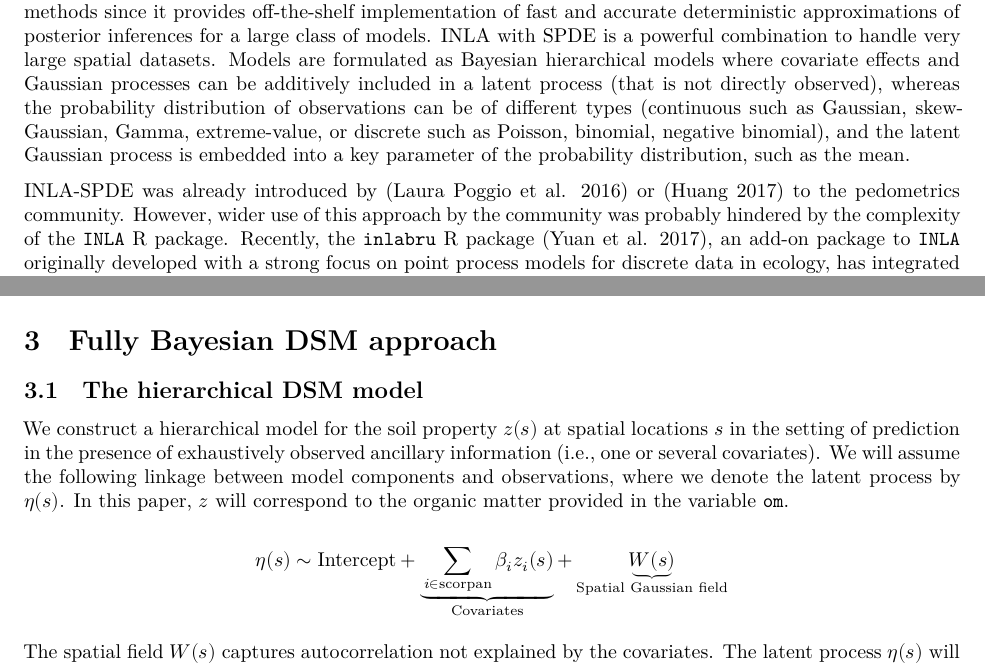
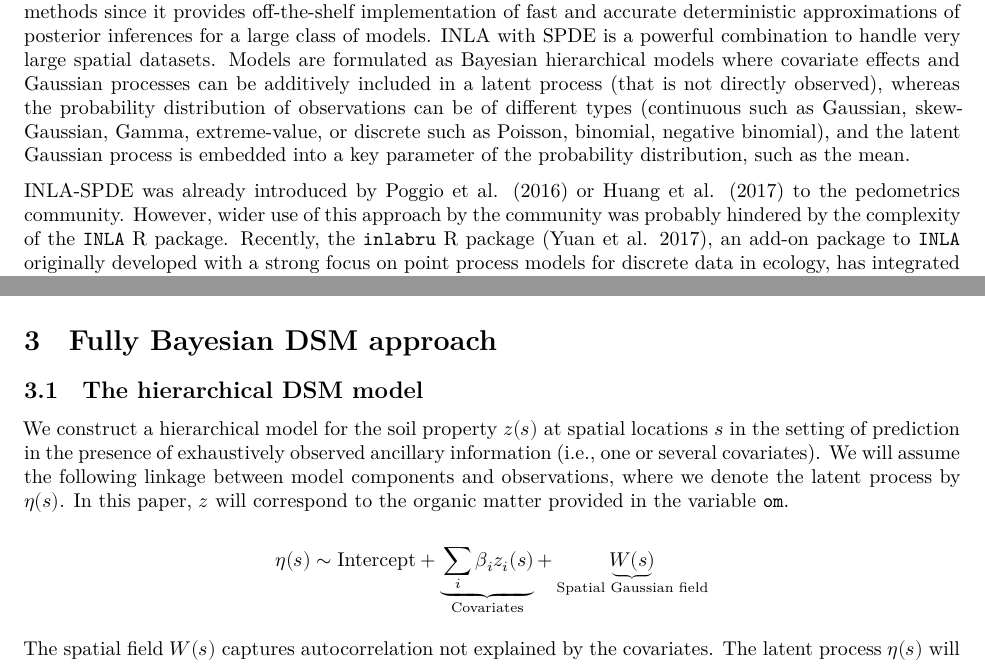
Before and after one commit to nsaby/pedometron042023, a Quarto document (pedometron.qmd): two parts of pages 2 and 3 of 9, joined at a grey line, cut so that both start at the same text. Rendered offline with R 4.5, knitr and Pandoc in place of Quarto, then LaTeX, with nearby package versions; some code elsewhere in the file could not run offline.

Commit message:
Modifs sur les référence dans introduction

```diff
--- a/pedometron.qmd
+++ b/pedometron.qmd
@@ -46,7 +46,7 @@ Pedometricians are nowadays big fans and heavy users of Machine Learning (ML) ap
 
 In this paper, we propose to solve these issues by using the fully Bayesian estimation framework based on the integrated nested Laplace approximation (INLA,[@Rue2009]), combined with the so-called stochastic partial differential equation approach [SPDE, @Lindgren2011] that provides numerically convenient representations of Gaussian processes over continuous space. Over the last decade, the INLA method has become the most popular tool in spatial statistics for estimating a wide variety of Generalized Additive Mixed Models (i.e., Generalized Additive Models with random effects) in a Bayesian setting. It is a relatively easy-to-use alternative to traditional Markov chain Monte Carlo methods since it provides off-the-shelf implementation of fast and accurate deterministic approximations of posterior inferences for a large class of models. INLA with SPDE is a powerful combination to handle very large spatial datasets. Models are formulated as Bayesian hierarchical models where covariate effects and Gaussian processes can be additively included in a latent process (that is not directly observed), whereas the probability distribution of observations can be of different types (continuous such as Gaussian, skew-Gaussian, Gamma, extreme-value, or discrete such as Poisson, binomial, negative binomial), and the latent Gaussian process is embedded into a key parameter of the probability distribution, such as the mean.
 
-INLA-SPDE was already introduced by [@Poggio2016] or [@Huang2017] to the pedometrics community. However, wider use of this approach by the community was probably hindered by the complexity of the `INLA` R package. Recently, the `inlabru` R package [@yuan2017point],  an add-on package to `INLA` originally developed with a strong focus on point process models for discrete data in ecology, has integrated a range of functions to help implement INLA-SPDE models in a more convenient way through a more ergonomic interface. We propose here to illustrate how this package works by using a simple and classical regression kriging approach as an example.
+INLA-SPDE was already introduced by Poggio et al. [-@Poggio2016] or Huang et al. [-@Huang2017] to the pedometrics community. However, wider use of this approach by the community was probably hindered by the complexity of the `INLA` R package. Recently, the `inlabru` R package [@yuan2017point],  an add-on package to `INLA` originally developed with a strong focus on point process models for discrete data in ecology, has integrated a range of functions to help implement INLA-SPDE models in a more convenient way through a more ergonomic interface. We propose here to illustrate how this package works by using a simple and classical regression kriging approach as an example.
 
 # Set-up
 
@@ -108,7 +108,7 @@ We construct a hierarchical model for the soil property $z(s)$ at spatial locati
 
 
 $$
-\eta(s) \sim {\text{Intercept}} + \underbrace{ \sum_{i\in \text{scorpan}}\beta_i z_i(s)}_{\text{Covariates} } +\underbrace{W(s)}_{\text{Spatial Gaussian field}}
+\eta(s) \sim {\text{Intercept}} + \underbrace{ \sum_{i}\beta_i z_i(s)}_{\text{Covariates} } +\underbrace{W(s)}_{\text{Spatial Gaussian field}}
 $$
 
 The spatial field $W(s)$ captures autocorrelation not explained by the covariates. The latent process $\eta(s)$ will then be used in the observation likelihood, which is here chosen, as a Gamma distribution since soil carbon is a non-negative variable and is known to present a relatively heavy-tailed distribution.
```
Also changed, not shown: pedometron.pdf, pedometron.tex, pedometron_files/figure-pdf/unnamed-chunk-11-1.pdf, pedometron_files/figure-pdf/unnamed-chunk-12-1.pdf, pedometron_files/figure-pdf/unnamed-chunk-13-1.pdf, pedometron_files/figure-pdf/unnamed-chunk-14-1.pdf, pedometron_files/figure-pdf/unnamed-chunk-15-1.pdf, pedometron_files/figure-pdf/unnamed-chunk-4-1.pdf, pedometron.qmd (3 more changed lines).
